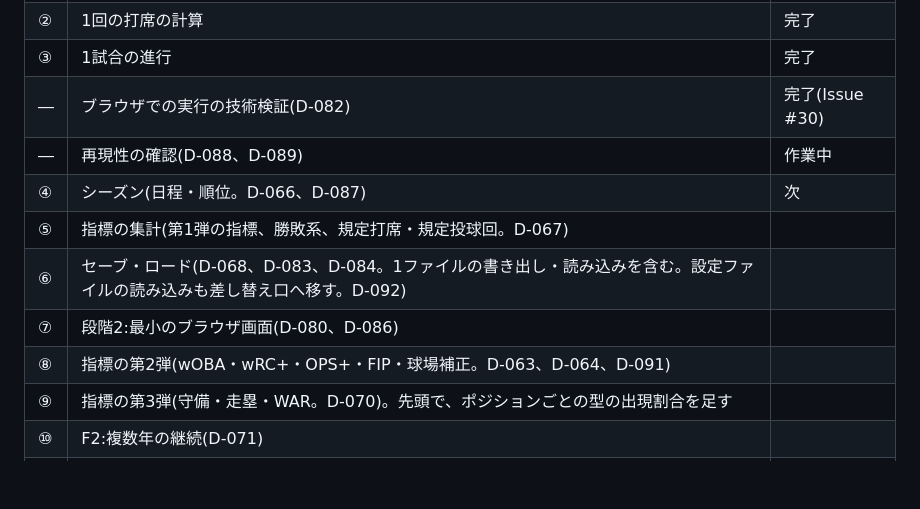
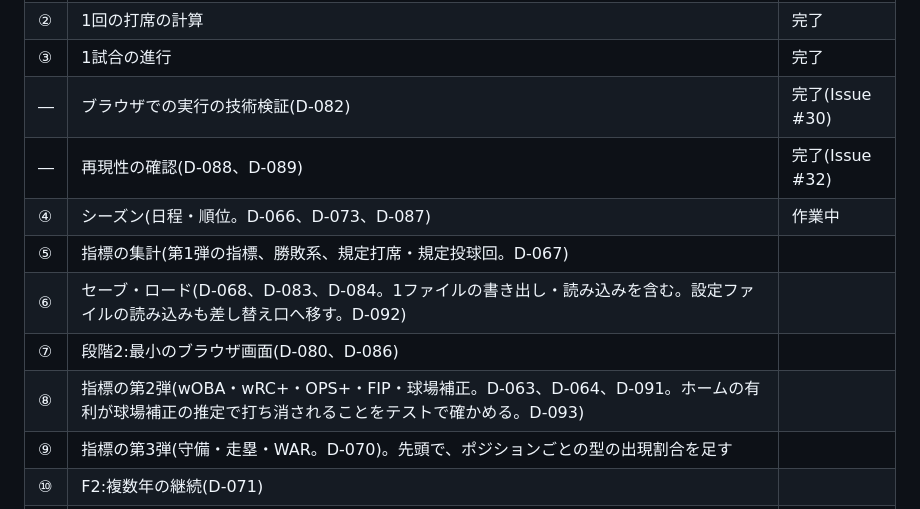
Before and after one commit to yuusukekokubu-a11y/npb-pennant-simulator, a Markdown page: docs/ROADMAP.md, the part around the change. GitHub-like rendering; blank space fills up the shorter version.

```diff
--- a/docs/ROADMAP.md
+++ b/docs/ROADMAP.md
@@ -73,12 +73,12 @@
 | ② | 1回の打席の計算 | 完了 |
 | ③ | 1試合の進行 | 完了 |
 | ― | ブラウザでの実行の技術検証(D-082) | 完了(Issue #30) |
-| ― | 再現性の確認(D-088、D-089) | 作業中 |
-| ④ | シーズン(日程・順位。D-066、D-087) | 次 |
+| ― | 再現性の確認(D-088、D-089) | 完了(Issue #32) |
+| ④ | シーズン(日程・順位。D-066、D-073、D-087) | 作業中 |
 | ⑤ | 指標の集計(第1弾の指標、勝敗系、規定打席・規定投球回。D-067) | |
 | ⑥ | セーブ・ロード(D-068、D-083、D-084。1ファイルの書き出し・読み込みを含む。設定ファイルの読み込みも差し替え口へ移す。D-092) | |
 | ⑦ | 段階2:最小のブラウザ画面(D-080、D-086) | |
-| ⑧ | 指標の第2弾(wOBA・wRC+・OPS+・FIP・球場補正。D-063、D-064、D-091) | |
+| ⑧ | 指標の第2弾(wOBA・wRC+・OPS+・FIP・球場補正。D-063、D-064、D-091。ホームの有利が球場補正の推定で打ち消されることをテストで確かめる。D-093) | |
 | ⑨ | 指標の第3弾(守備・走塁・WAR。D-070)。先頭で、ポジションごとの型の出現割合を足す | |
 | ⑩ | F2:複数年の継続(D-071) | |
 | ⑪ | F3-1:ドラフトと自由契約(D-078、D-079) | |
```
Also changed, not shown: docs/DECISIONS.md (+10 -0 lines), docs/DESIGN.md (+2 -1 lines).
